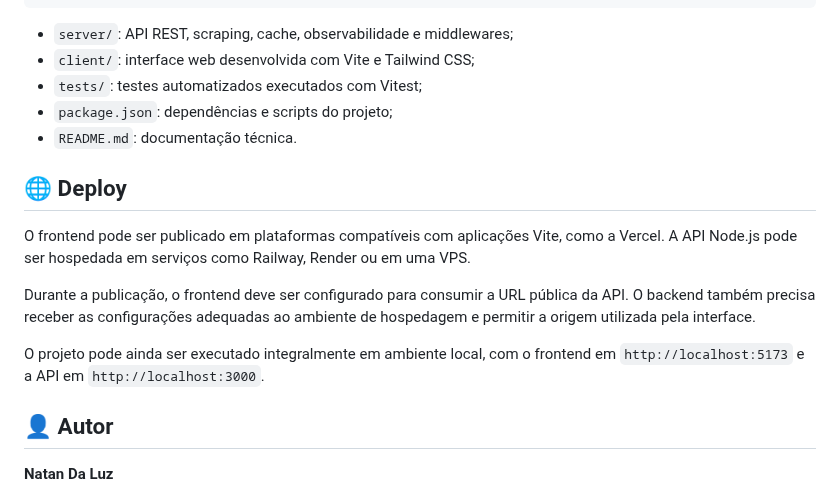
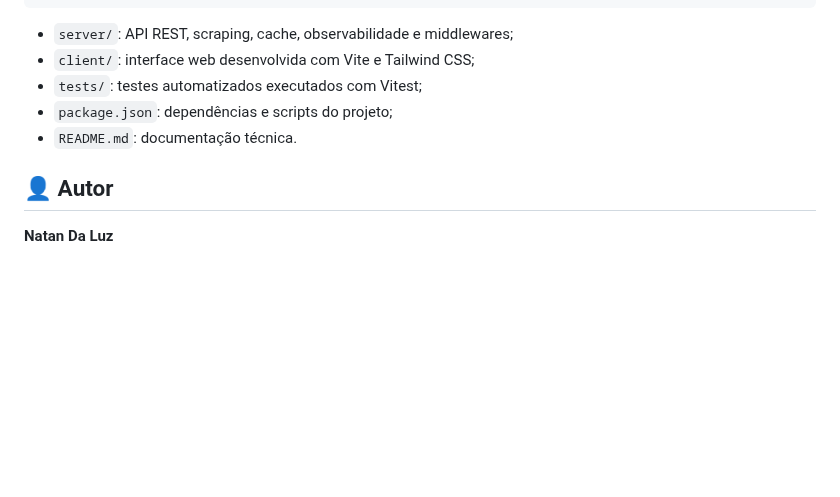
Before and after one commit to NatanLuz/amazon_scraper_fullstackAPI, a Markdown page: README.md, the part around the change. GitHub-like rendering; blank space fills up the shorter version.

Commit message:
Projeto não tem hospedagem, então foi removido o #deploy que estava no readme
Removed deployment instructions for frontend and backend.

```diff
--- a/README.md
+++ b/README.md
@@ -206,14 +206,6 @@ amazon-product-scraper/
 - `package.json`: dependências e scripts do projeto;
 - `README.md`: documentação técnica.
 
-## 🌐 Deploy
-
-O frontend pode ser publicado em plataformas compatíveis com aplicações Vite, como a Vercel. A API Node.js pode ser hospedada em serviços como Railway, Render ou em uma VPS.
-
-Durante a publicação, o frontend deve ser configurado para consumir a URL pública da API. O backend também precisa receber as configurações adequadas ao ambiente de hospedagem e permitir a origem utilizada pela interface.
-
-O projeto pode ainda ser executado integralmente em ambiente local, com o frontend em `http://localhost:5173` e a API em `http://localhost:3000`.
-
 ## 👤 Autor
 
 **Natan Da Luz**
```
